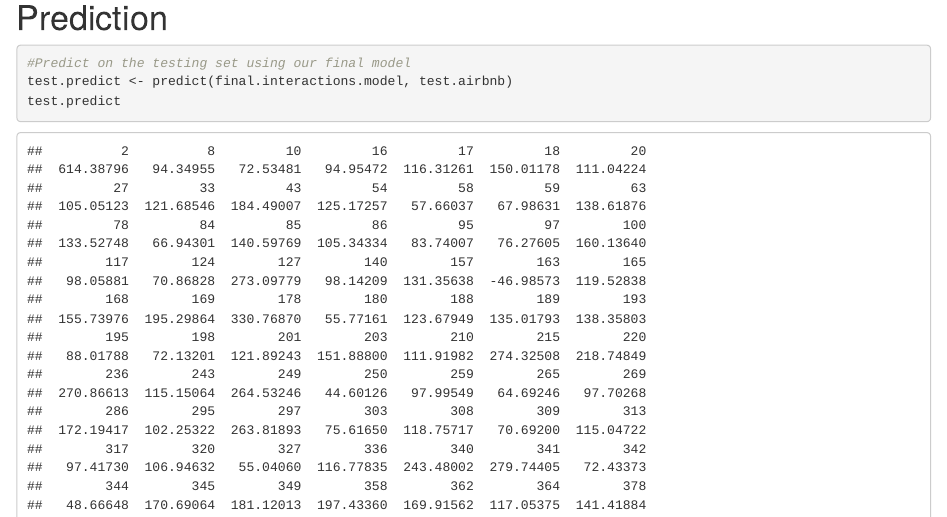
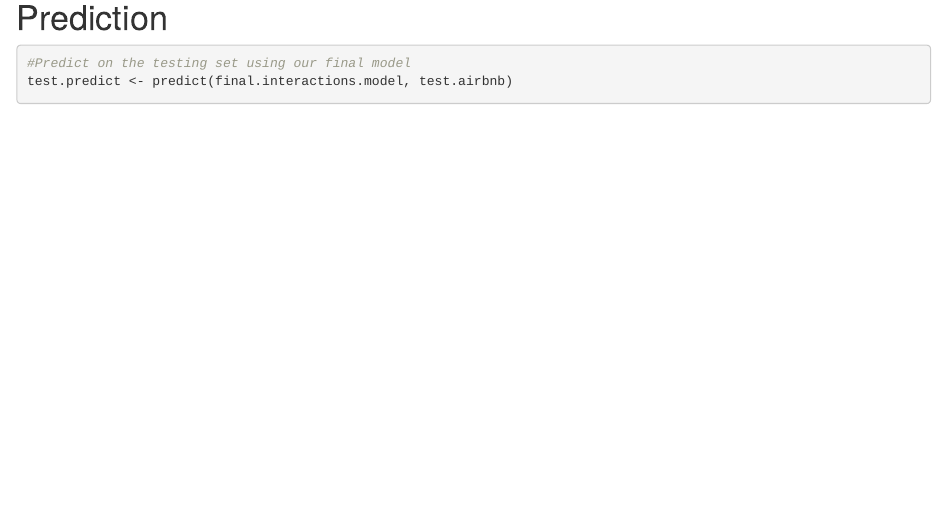
Before and after one commit to athursland/STA-210, an R Markdown document (Final Project.Rmd): the page in a window 1100 px wide, from 5100 px down. Rendered offline with R 4.5, knitr and Pandoc, with nearby package versions; some code elsewhere in the file could not run offline.

Commit message:
small change

````diff
--- a/Final Project.Rmd
+++ b/Final Project.Rmd
@@ -511,5 +511,4 @@ ggplot(data=train.airbnb, aes(x=obs.num,y=cooks)) +
 ```{r predict-testing, warning=FALSE}
 #Predict on the testing set using our final model
 test.predict <- predict(final.interactions.model, test.airbnb)
-test.predict
 ```
````
